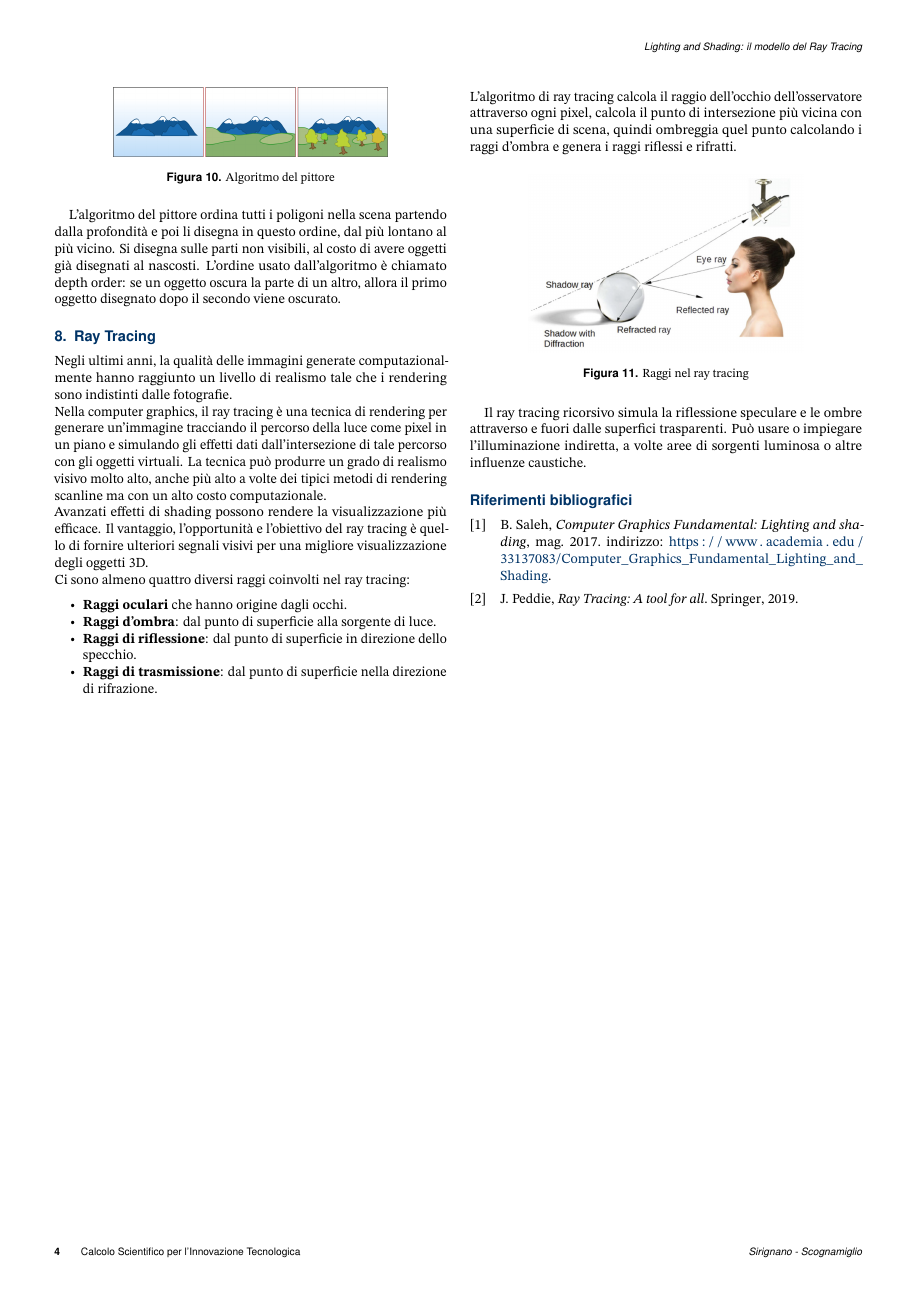
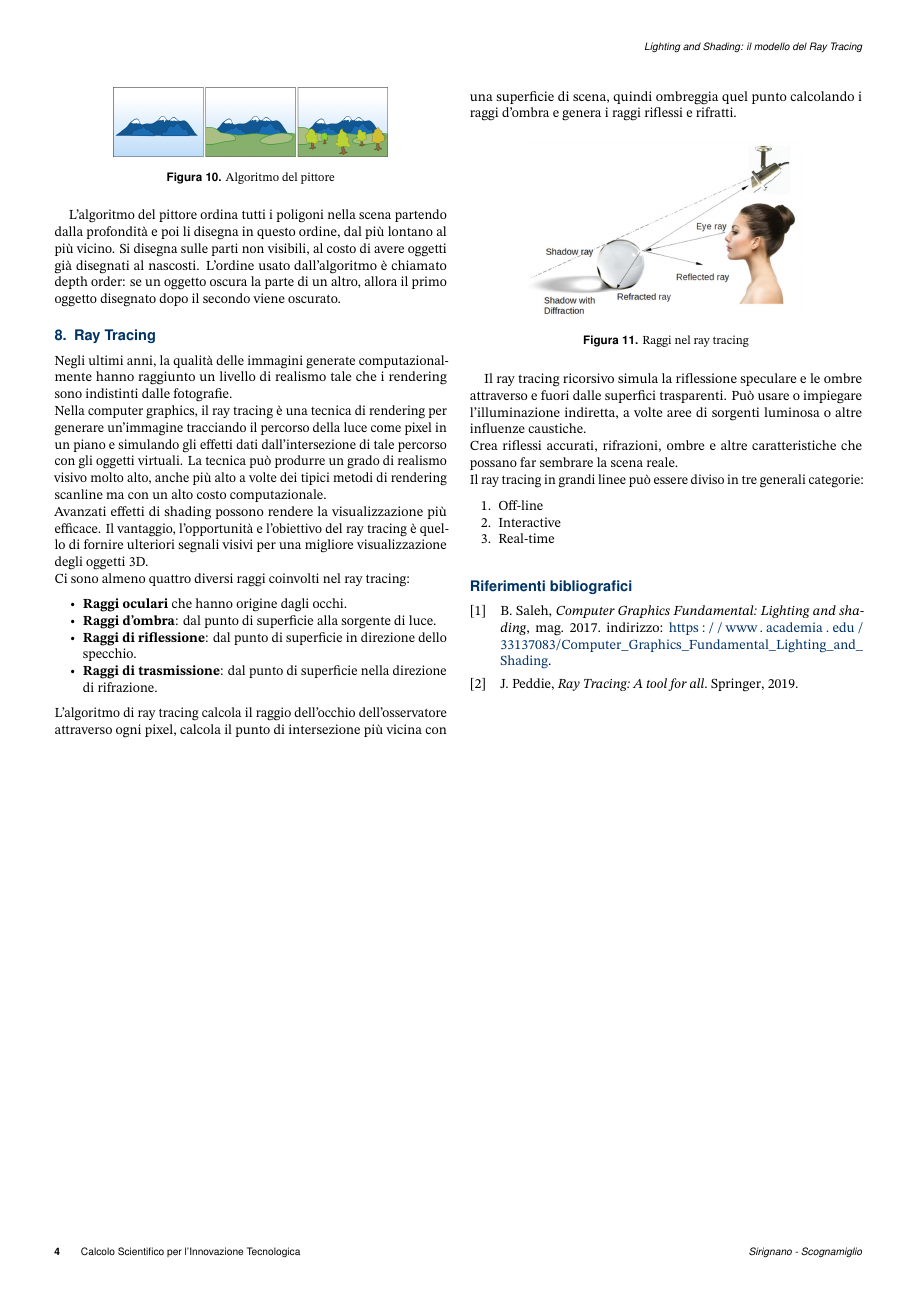
Before and after one commit to antsiri/Lighting-and-Shading---Ray-Tracing, a LaTeX document (Lighting_and_Shading_Latex/Lighting_and_Shading.tex): page 4 of 4. Compiled offline with pdfLaTeX.

Commit message:
continue

```diff
--- a/Lighting_and_Shading_Latex/Lighting_and_Shading.tex
+++ b/Lighting_and_Shading_Latex/Lighting_and_Shading.tex
@@ -236,7 +236,24 @@ L'algoritmo di ray tracing calcola il raggio dell'occhio dell'osservatore attrav
     \caption{Raggi nel ray tracing}
     \label{fig:figure}
 \end{figure}
-Il ray tracing ricorsivo simula la riflessione speculare e le ombre attraverso e fuori dalle superfici trasparenti. Può usare o impiegare l'illuminazione indiretta, a volte aree di sorgenti luminosa o altre influenze caustiche.
+Il ray tracing ricorsivo simula la riflessione speculare e le ombre attraverso e fuori dalle superfici trasparenti. Può usare o impiegare l'illuminazione indiretta, a volte aree di sorgenti luminosa o altre influenze caustiche.\\
+Crea riflessi accurati, rifrazioni, ombre e altre caratteristiche che possano far sembrare la scena reale.\\
+Il ray tracing in grandi linee può essere diviso in tre generali categorie:
+\begin{enumerate}
+	\item Off-line
+	\item Interactive
+	\item Real-time
+\end{enumerate}
+
+%TODO: proseguire da pagina 42 del libro
+
+
+
+
+
+
+
+
 %\section{Coding}
 %
 %    \textit{Tau class} includes the \textit{listings} package, which offers versatile and customizable features for typesetting code snippets in \LaTeX\ documents. Specifically for C, C++, \LaTeX\ and Matlab codes.
```
Also changed, not shown: Lighting_and_Shading_Latex/Lighting_and_Shading.pdf, 5 other files.
